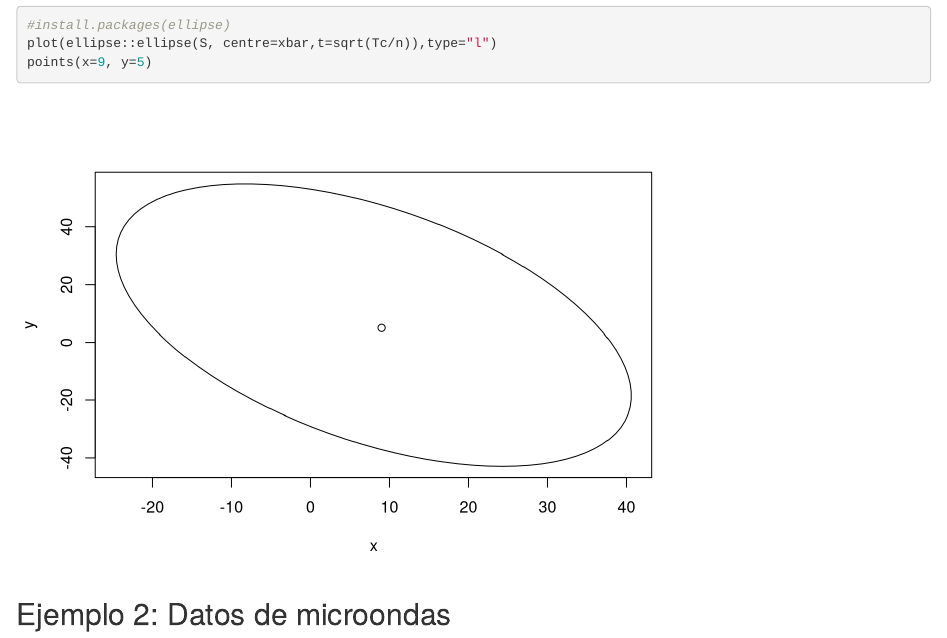
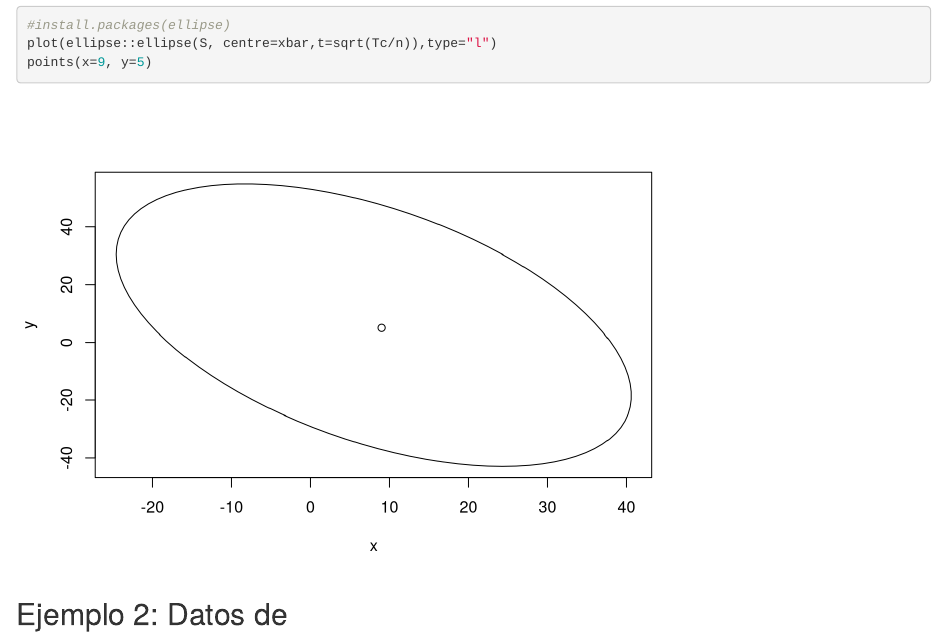
Before and after one commit to rcduarte01/MetodosLinealesIIIPAC25, an R Markdown document (InferenciasVectordeMedias.Rmd): the page in a window 1100 px wide, from 990 px down. Rendered offline with R 4.5, knitr and Pandoc, with nearby package versions.

````diff
--- a/InferenciasVectordeMedias.Rmd
+++ b/InferenciasVectordeMedias.Rmd
@@ -59,4 +59,4 @@
 
 ```
 
-## Ejemplo 2: Datos de microondas
+## Ejemplo 2: Datos de
````
Also changed, not shown: README.md.
